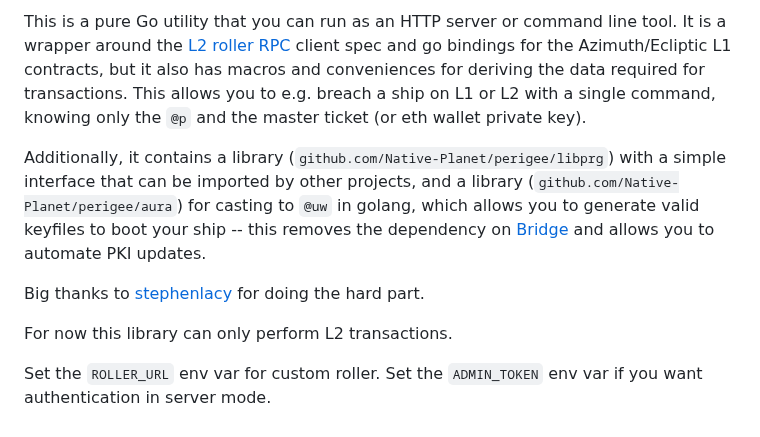
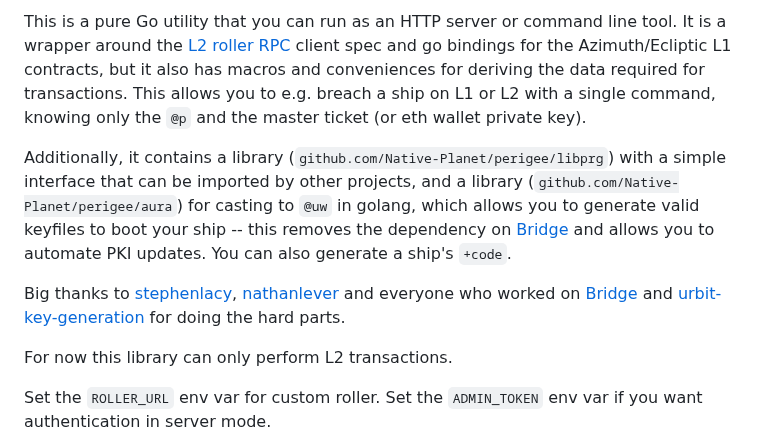
Before and after one commit to Native-Planet/perigee, a Markdown page: readme.md, the part around the change. Drawn GitHub-style.

```diff
--- a/readme.md
+++ b/readme.md
@@ -6,9 +6,9 @@ An HTTP server and CLI tool for performing Azimuth PKI operations for Urbit IDs
 
 This is a pure Go utility that you can run as an HTTP server or command line tool. It is a wrapper around the [L2 roller RPC](https://urbit.github.io/roller-rpc-client/) client spec and go bindings for the Azimuth/Ecliptic L1 contracts, but it also has macros and conveniences for deriving the data required for transactions. This allows you to e.g. breach a ship on L1 or L2 with a single command, knowing only the `@p` and the master ticket (or eth wallet private key).
 
-Additionally, it contains a library (`github.com/Native-Planet/perigee/libprg`) with a simple interface that can be imported by other projects, and a library (`github.com/Native-Planet/perigee/aura`) for casting to `@uw` in golang, which allows you to generate valid keyfiles to boot your ship -- this removes the dependency on [Bridge](https://bridge.urbit.org) and allows you to automate PKI updates.
+Additionally, it contains a library (`github.com/Native-Planet/perigee/libprg`) with a simple interface that can be imported by other projects, and a library (`github.com/Native-Planet/perigee/aura`) for casting to `@uw` in golang, which allows you to generate valid keyfiles to boot your ship -- this removes the dependency on [Bridge](https://bridge.urbit.org) and allows you to automate PKI updates. You can also generate a ship's `+code`.
 
-Big thanks to [stephenlacy](https://github.com/stephenlacy/go-urbit) for doing the hard part.
+Big thanks to [stephenlacy](https://github.com/stephenlacy/go-urbit), [nathanlever](https://github.com/nathanlever/keygen) and everyone who worked on [Bridge](https://github.com/urbit/bridge) and [urbit-key-generation](https://github.com/urbit/urbit-key-generation) for doing the hard parts.
 
 For now this library can only perform L2 transactions.
 
```
